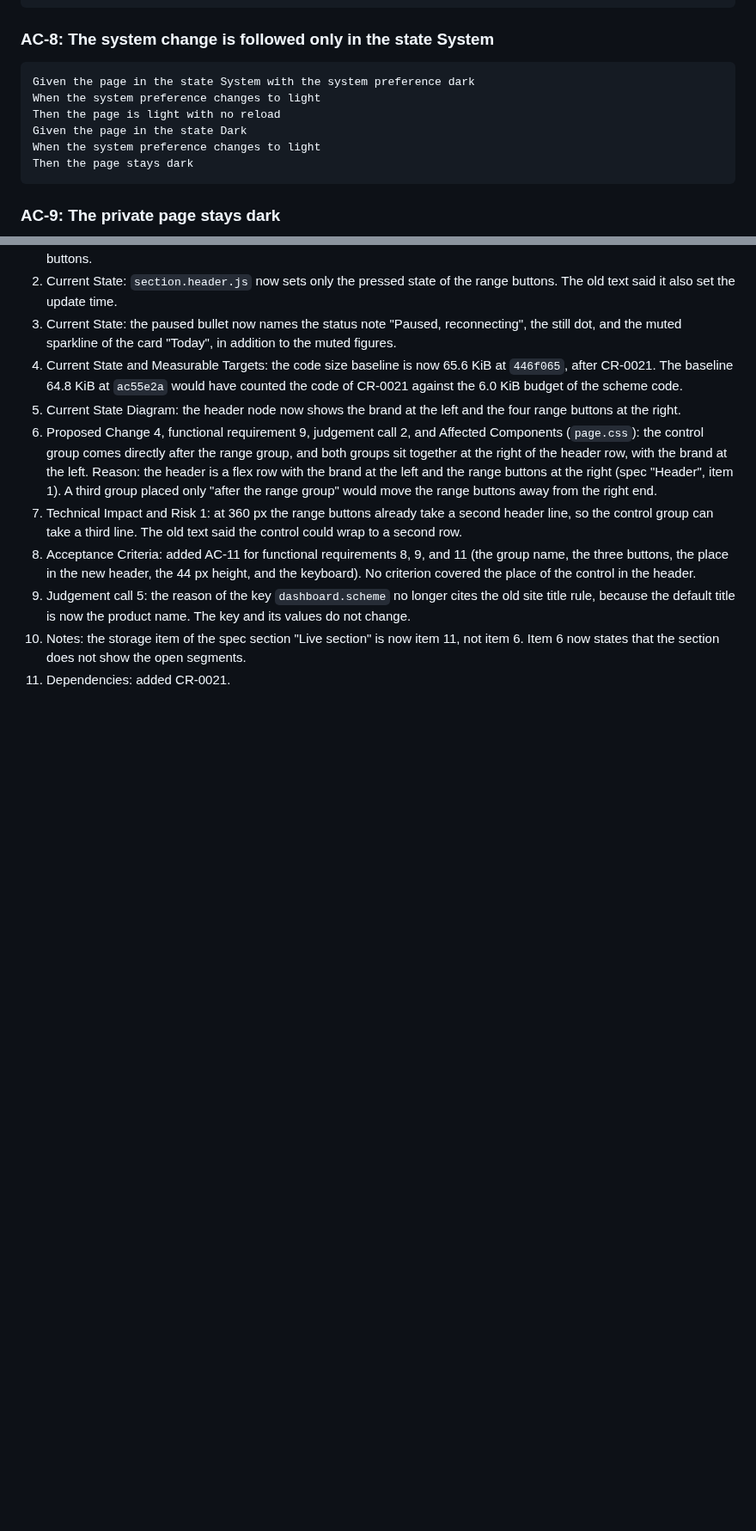
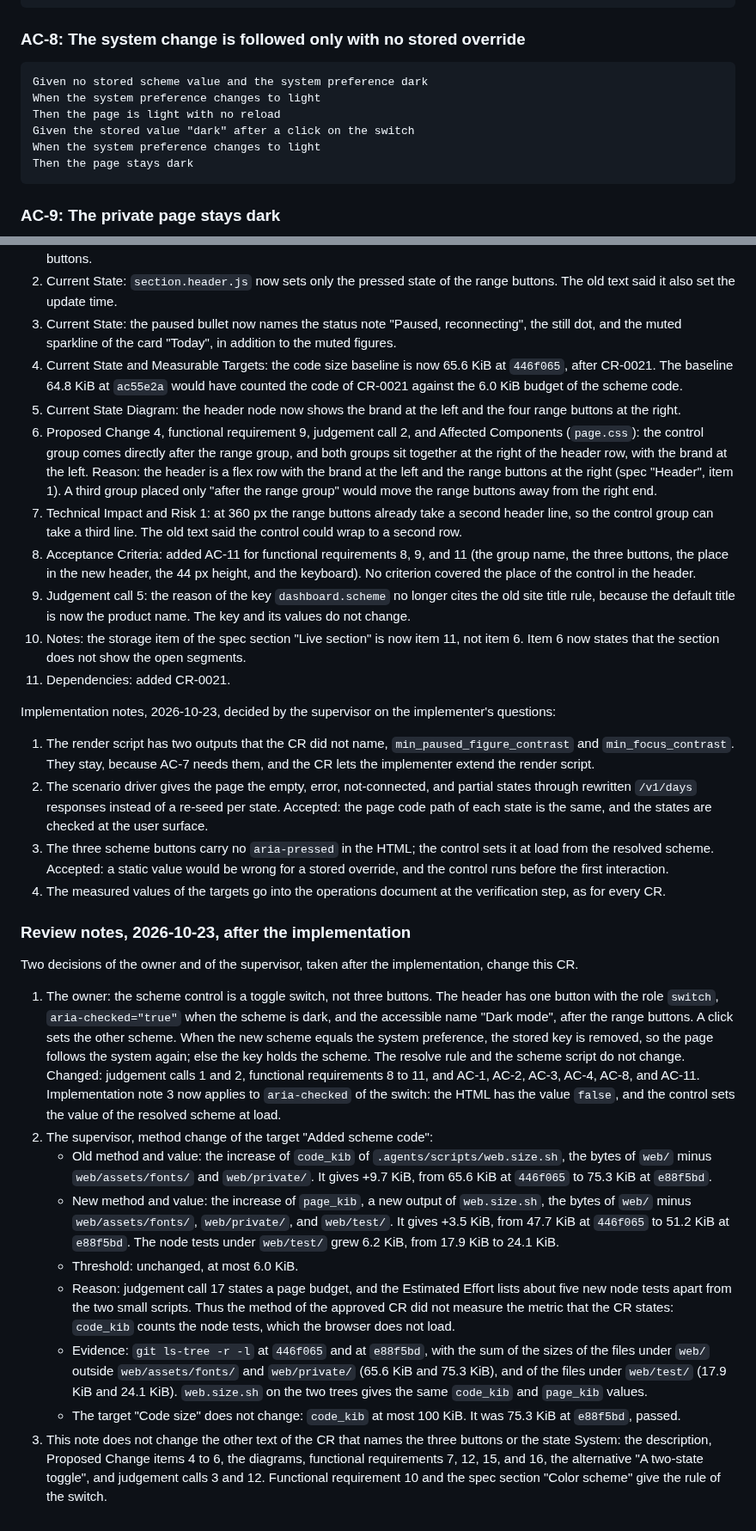
Before and after one commit to desek/agentloupe, a Markdown page: docs/cr/CR-0020-light-mode.md, 2 parts joined by grey strips. Shown at 86% size. Rendered like a GitHub page; blank space fills up the shorter version.

````diff
--- a/docs/cr/CR-0020-light-mode.md
+++ b/docs/cr/CR-0020-light-mode.md
@@ -457,13 +461,13 @@ Then min_text_contrast is at least 4.5 in each run
   And the focus outline of a button has at least 3 to 1 on its background in each scheme
 ```
 
-### AC-8: The system change is followed only in the state System
+### AC-8: The system change is followed only with no stored override
 
 ```gherkin
-Given the page in the state System with the system preference dark
+Given no stored scheme value and the system preference dark
 When the system preference changes to light
 Then the page is light with no reload
-Given the page in the state Dark
+Given the stored value "dark" after a click on the switch
 When the system preference changes to light
 Then the page stays dark
 ```
@@ -637,3 +641,24 @@ Reviewer agent, rebase on the header and the live card of CR-0021 (implemented i
 9. Judgement call 5: the reason of the key `dashboard.scheme` no longer cites the old site title rule, because the default title is now the product name. The key and its values do not change.
 10. Notes: the storage item of the spec section "Live section" is now item 11, not item 6. Item 6 now states that the section does not show the open segments.
 11. Dependencies: added CR-0021.
+
+Implementation notes, 2026-10-23, decided by the supervisor on the implementer's questions:
+
+1. The render script has two outputs that the CR did not name, `min_paused_figure_contrast` and `min_focus_contrast`. They stay, because AC-7 needs them, and the CR lets the implementer extend the render script.
+2. The scenario driver gives the page the empty, error, not-connected, and partial states through rewritten `/v1/days` responses instead of a re-seed per state. Accepted: the page code path of each state is the same, and the states are checked at the user surface.
+3. The three scheme buttons carry no `aria-pressed` in the HTML; the control sets it at load from the resolved scheme. Accepted: a static value would be wrong for a stored override, and the control runs before the first interaction.
+4. The measured values of the targets go into the operations document at the verification step, as for every CR.
+
+### Review notes, 2026-10-23, after the implementation
+
+Two decisions of the owner and of the supervisor, taken after the implementation, change this CR.
+
+1. The owner: the scheme control is a toggle switch, not three buttons. The header has one button with the role `switch`, `aria-checked="true"` when the scheme is dark, and the accessible name "Dark mode", after the range buttons. A click sets the other scheme. When the new scheme equals the system preference, the stored key is removed, so the page follows the system again; else the key holds the scheme. The resolve rule and the scheme script do not change. Changed: judgement calls 1 and 2, functional requirements 8 to 11, and AC-1, AC-2, AC-3, AC-4, AC-8, and AC-11. Implementation note 3 now applies to `aria-checked` of the switch: the HTML has the value `false`, and the control sets the value of the resolved scheme at load.
+2. The supervisor, method change of the target "Added scheme code":
+   * Old method and value: the increase of `code_kib` of `.agents/scripts/web.size.sh`, the bytes of `web/` minus `web/assets/fonts/` and `web/private/`. It gives +9.7 KiB, from 65.6 KiB at `446f065` to 75.3 KiB at `e88f5bd`.
+   * New method and value: the increase of `page_kib`, a new output of `web.size.sh`, the bytes of `web/` minus `web/assets/fonts/`, `web/private/`, and `web/test/`. It gives +3.5 KiB, from 47.7 KiB at `446f065` to 51.2 KiB at `e88f5bd`. The node tests under `web/test/` grew 6.2 KiB, from 17.9 KiB to 24.1 KiB.
+   * Threshold: unchanged, at most 6.0 KiB.
+   * Reason: judgement call 17 states a page budget, and the Estimated Effort lists about five new node tests apart from the two small scripts. Thus the method of the approved CR did not measure the metric that the CR states: `code_kib` counts the node tests, which the browser does not load.
+   * Evidence: `git ls-tree -r -l` at `446f065` and at `e88f5bd`, with the sum of the sizes of the files under `web/` outside `web/assets/fonts/` and `web/private/` (65.6 KiB and 75.3 KiB), and of the files under `web/test/` (17.9 KiB and 24.1 KiB). `web.size.sh` on the two trees gives the same `code_kib` and `page_kib` values.
+   * The target "Code size" does not change: `code_kib` at most 100 KiB. It was 75.3 KiB at `e88f5bd`, passed.
+3. This note does not change the other text of the CR that names the three buttons or the state System: the description, Proposed Change items 4 to 6, the diagrams, functional requirements 7, 12, 15, and 16, the alternative "A two-state toggle", and judgement calls 3 and 12. Functional requirement 10 and the spec section "Color scheme" give the rule of the switch.
````
Also changed, not shown: other parts of docs/cr/CR-0020-light-mode.md (+34 -30 lines).
